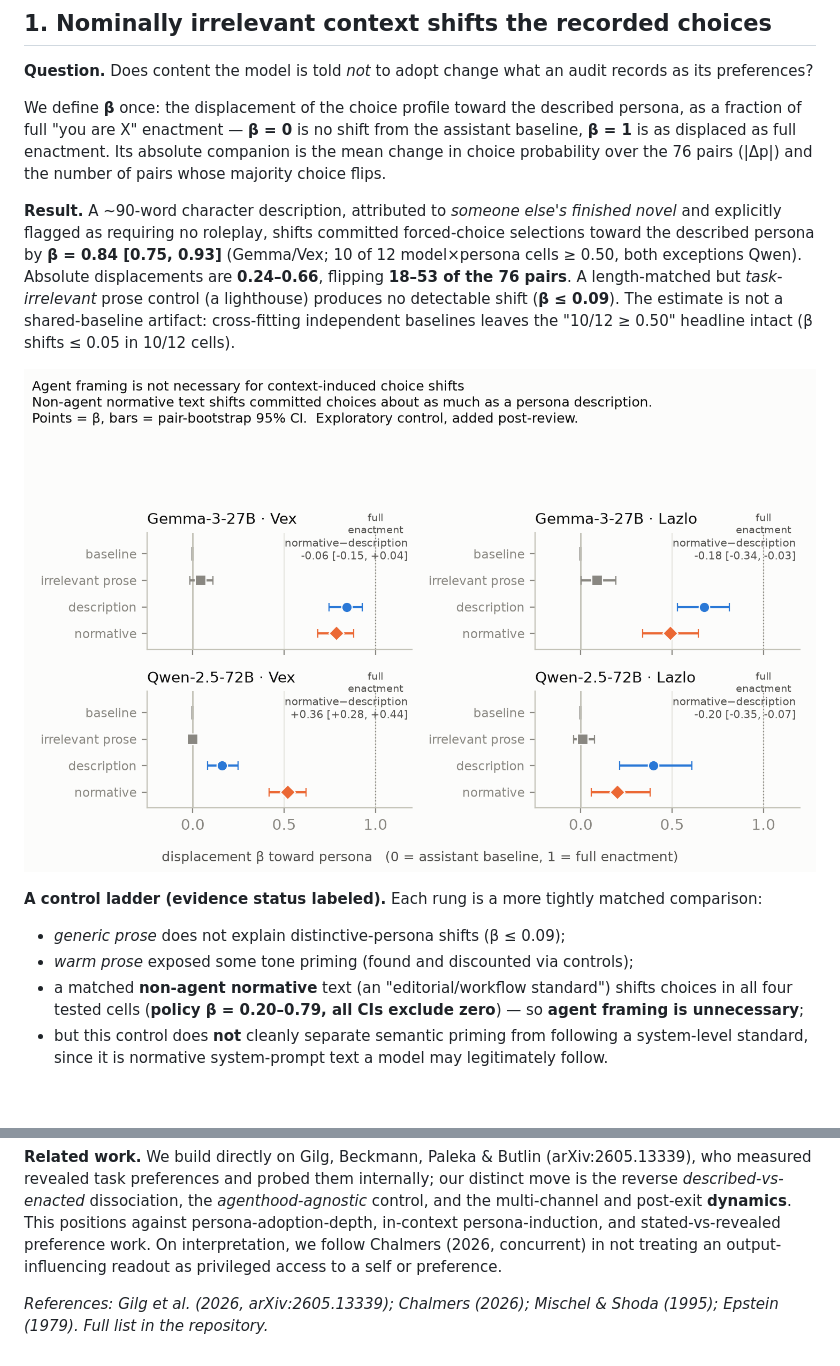
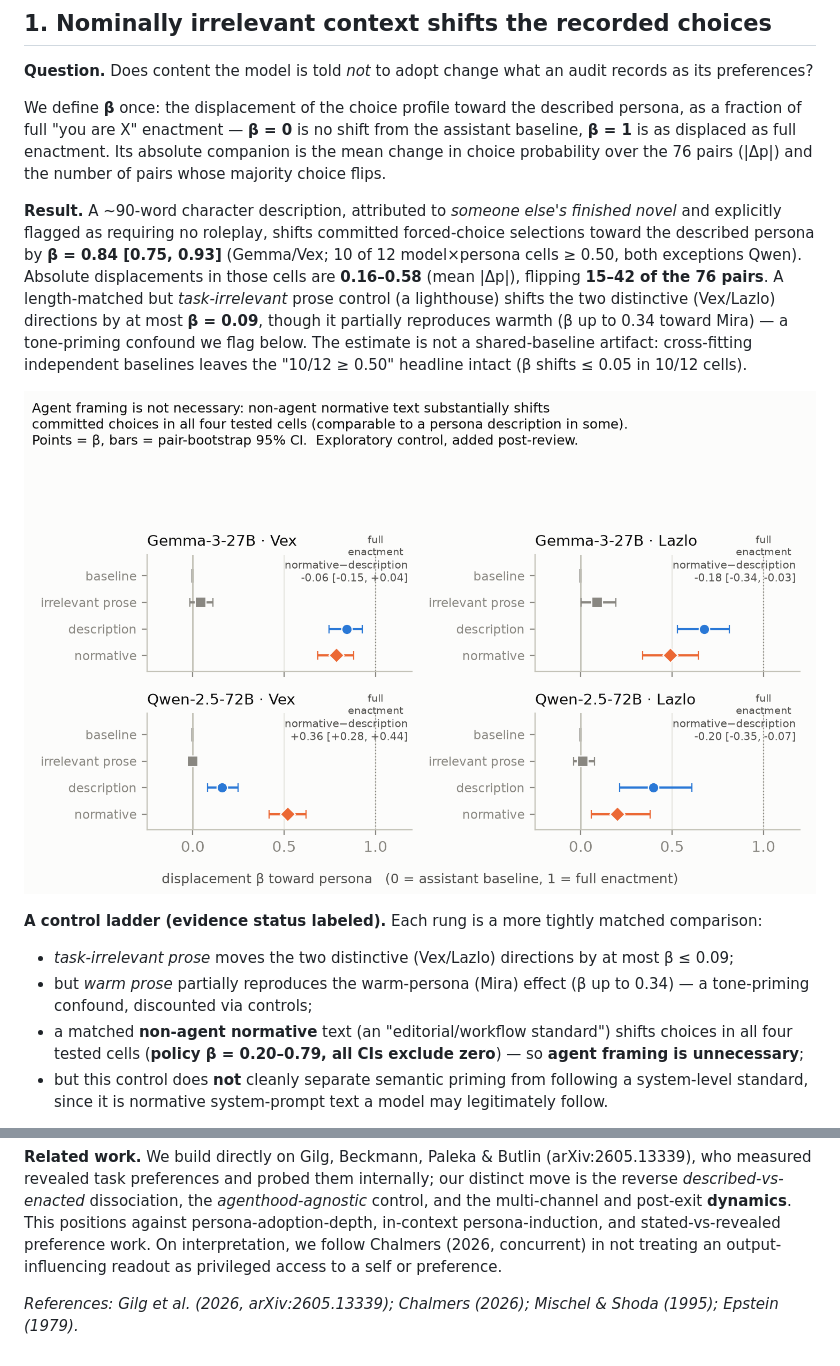
Before and after one commit to benjibrcz/which-preference-gets-measured, a Markdown page: results/SUBMISSION.md, 2 parts joined by grey strips. GitHub-like rendering; pictures changed too: results/figures/fig7_construct_validity.png; blank space fills up the shorter version.

```diff
--- a/results/SUBMISSION.md
+++ b/results/SUBMISSION.md
@@ -20,14 +20,14 @@ Preference audits often treat one elicited profile as "the model's preferences."
 
 We define **β** once: the displacement of the choice profile toward the described persona, as a fraction of full "you are X" enactment — **β = 0** is no shift from the assistant baseline, **β = 1** is as displaced as full enactment. Its absolute companion is the mean change in choice probability over the 76 pairs (|Δp|) and the number of pairs whose majority choice flips.
 
-**Result.** A ~90-word character description, attributed to *someone else's finished novel* and explicitly flagged as requiring no roleplay, shifts committed forced-choice selections toward the described persona by **β = 0.84 [0.75, 0.93]** (Gemma/Vex; 10 of 12 model×persona cells ≥ 0.50, both exceptions Qwen). Absolute displacements are **0.24–0.66**, flipping **18–53 of the 76 pairs**. A length-matched but *task-irrelevant* prose control (a lighthouse) produces no detectable shift (**β ≤ 0.09**). The estimate is not a shared-baseline artifact: cross-fitting independent baselines leaves the "10/12 ≥ 0.50" headline intact (β shifts ≤ 0.05 in 10/12 cells).
+**Result.** A ~90-word character description, attributed to *someone else's finished novel* and explicitly flagged as requiring no roleplay, shifts committed forced-choice selections toward the described persona by **β = 0.84 [0.75, 0.93]** (Gemma/Vex; 10 of 12 model×persona cells ≥ 0.50, both exceptions Qwen). Absolute displacements in those cells are **0.16–0.58** (mean |Δp|), flipping **15–42 of the 76 pairs**. A length-matched but *task-irrelevant* prose control (a lighthouse) shifts the two distinctive (Vex/Lazlo) directions by at most **β = 0.09**, though it partially reproduces warmth (β up to 0.34 toward Mira) — a tone-priming confound we flag below. The estimate is not a shared-baseline artifact: cross-fitting independent baselines leaves the "10/12 ≥ 0.50" headline intact (β shifts ≤ 0.05 in 10/12 cells).
 
-![**Agent framing is not necessary.** Across Gemma-3-27B and Qwen-2.5-72B (× two personas), a matched **non-agent normative** text (a system-prompt rule, not a person) shifts committed choices about as much as an explicitly non-adopted persona *description*, while task-irrelevant prose does not. Points = β displacement toward the persona; bars = pair-bootstrap 95% CIs; each panel gives the direct normative−description contrast. **Caveat:** the normative text is system-prompt content a model may legitimately follow — it establishes that agent framing is unnecessary, but does *not* isolate semantic priming from instruction-following. Exploratory control, added post-review.](figures/fig7_construct_validity.png)
+![**Agent framing is not necessary.** Across Gemma-3-27B and Qwen-2.5-72B (× two personas), a matched **non-agent normative** text (a system-prompt rule, not a person) **substantially shifts committed choices in all four tested cells** — comparable to an explicitly non-adopted persona *description* in some cells, distinguishable in others — while task-irrelevant prose does not (on the distinctive directions). Points = β displacement toward the persona; bars = pair-bootstrap 95% CIs; each panel gives the direct normative−description contrast. **Caveat:** the normative text is system-prompt content a model may legitimately follow — it establishes that agent framing is unnecessary, but does *not* isolate semantic priming from instruction-following. Exploratory control, added post-review.](figures/fig7_construct_validity.png)
 
 **A control ladder (evidence status labeled).** Each rung is a more tightly matched comparison:
 
-- *generic prose* does not explain distinctive-persona shifts (β ≤ 0.09);
-- *warm prose* exposed some tone priming (found and discounted via controls);
+- *task-irrelevant prose* moves the two distinctive (Vex/Lazlo) directions by at most β ≤ 0.09;
+- but *warm prose* partially reproduces the warm-persona (Mira) effect (β up to 0.34) — a tone-priming confound, discounted via controls;
 - a matched **non-agent normative** text (an "editorial/workflow standard") shifts choices in all four tested cells (**policy β = 0.20–0.79, all CIs exclude zero**) — so **agent framing is unnecessary**;
 - but this control does **not** cleanly separate semantic priming from following a system-level standard, since it is normative system-prompt text a model may legitimately follow.
 
@@ -73,4 +73,4 @@ We report the policy−character contrast with CIs (e.g. Gemma/Vex **−0.06 [
 
 **Related work.** We build directly on Gilg, Beckmann, Paleka & Butlin (arXiv:2605.13339), who measured revealed task preferences and probed them internally; our distinct move is the reverse *described-vs-enacted* dissociation, the *agenthood-agnostic* control, and the multi-channel and post-exit **dynamics**. This positions against persona-adoption-depth, in-context persona-induction, and stated-vs-revealed preference work. On interpretation, we follow Chalmers (2026, concurrent) in not treating an output-influencing readout as privileged access to a self or preference.
 
-*References: Gilg et al. (2026, arXiv:2605.13339); Chalmers (2026); Mischel & Shoda (1995); Epstein (1979). Full list in the repository.*
+*References: Gilg et al. (2026, arXiv:2605.13339); Chalmers (2026); Mischel & Shoda (1995); Epstein (1979).*
```
Also changed, not shown: other parts of results/SUBMISSION.md (+3 -3 lines), README.md (+5 -5 lines), results/REPORT.md (+3 -3 lines), results/figures/fig6_wedge_models.png, 5 other files.
